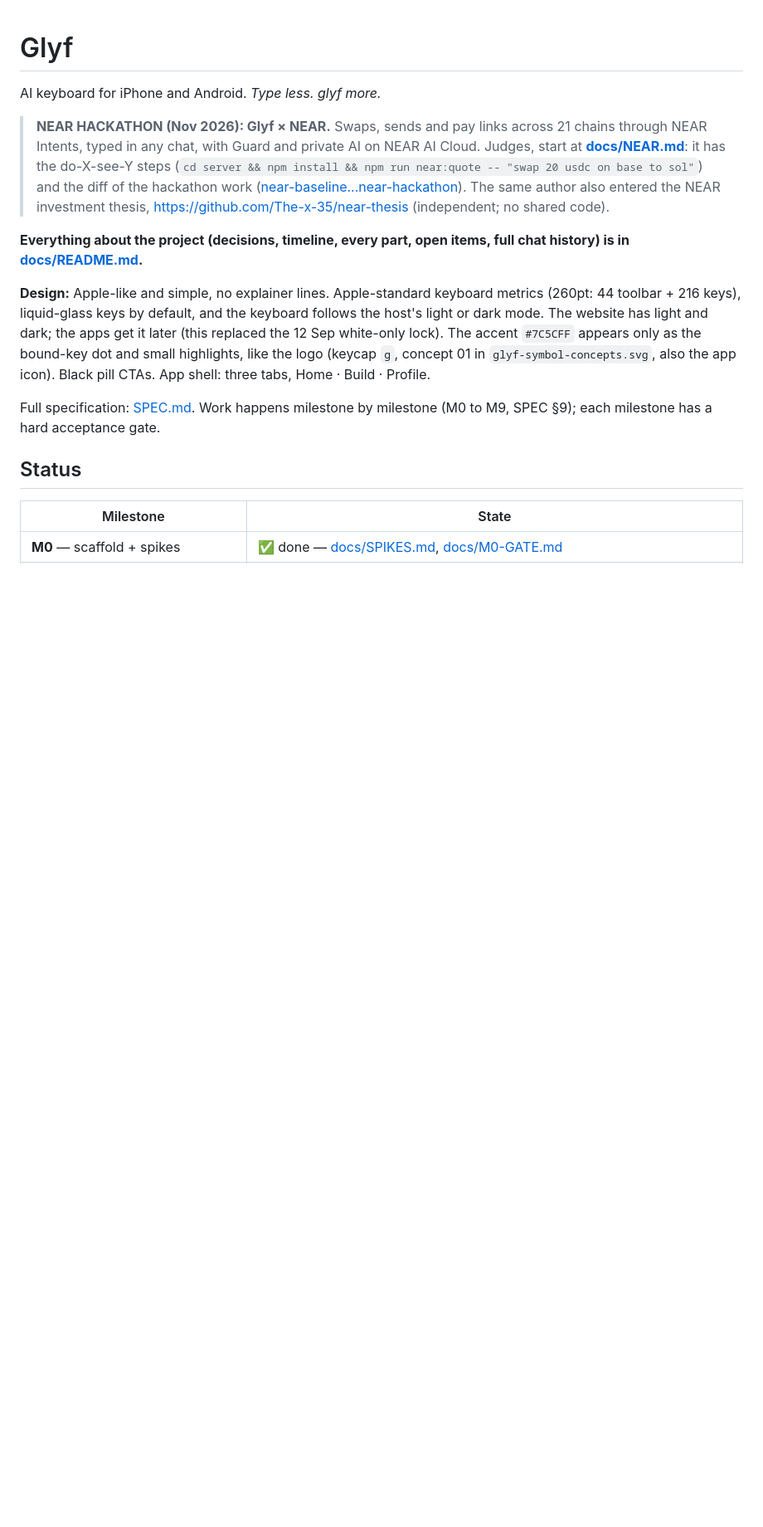
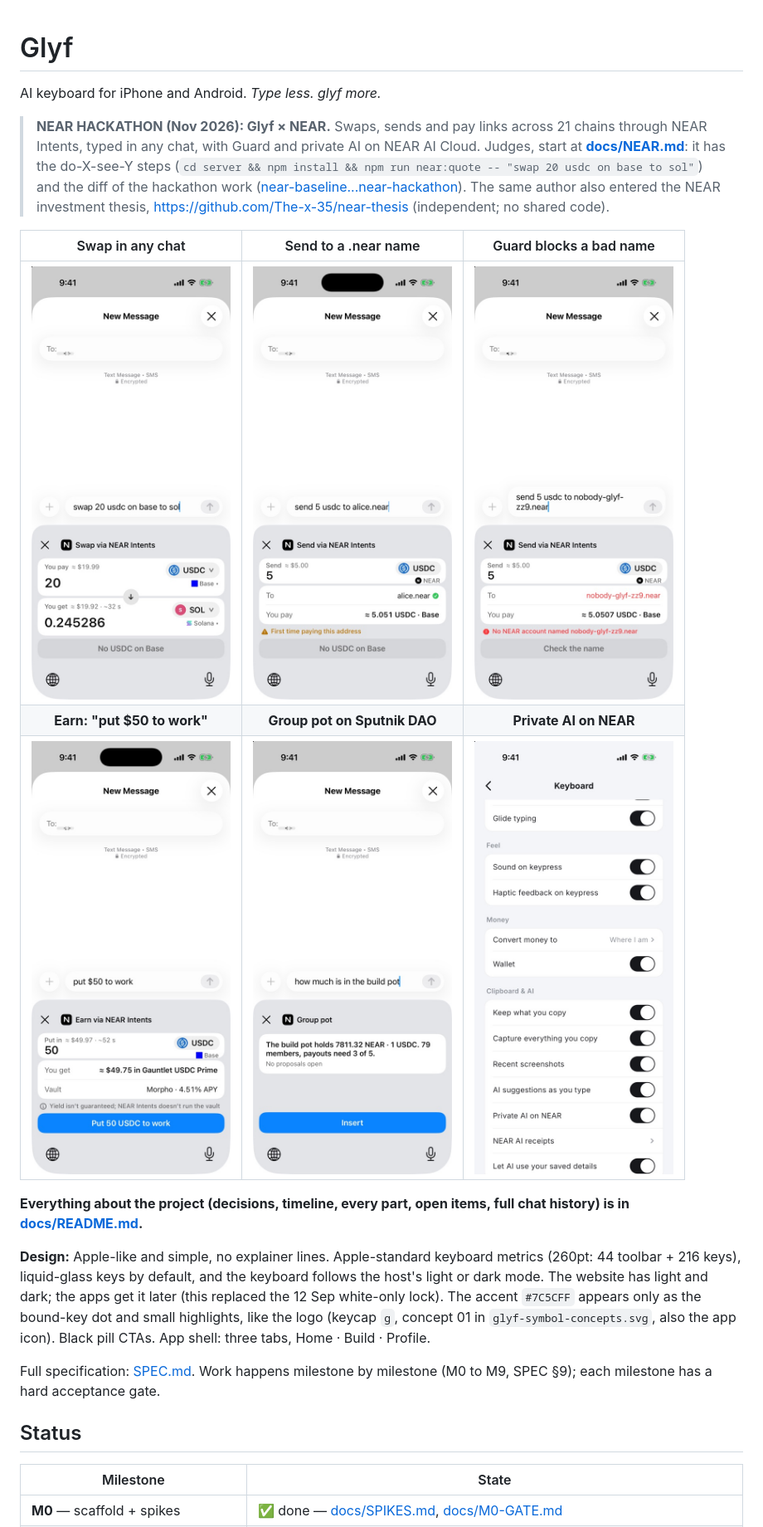
Before and after one commit to The-x-35/glyf, a Markdown page: README.md, the part around the change. Shown at 83% size. Rendered like a GitHub page; pictures changed too: docs/near-shots/1-swap.jpg (added), docs/near-shots/2-send-near-name.jpg (added), docs/near-shots/3-guard.jpg (added); blank space fills up the shorter version.

Commit message:
Screenshots of the NEAR work at the top of the README: a swap quote, a send to alice.near, Guard stopping a .near name that doesn't exist, Earn, the group pot and the Private AI on NEAR switch, from the iPhone simulator.

```diff
--- a/README.md
+++ b/README.md
@@ -10,6 +10,12 @@ AI keyboard for iPhone and Android. *Type less. glyf more.*
 > ([near-baseline...near-hackathon](https://github.com/The-x-35/glyf/compare/near-baseline...near-hackathon)).
 > The same author also entered the NEAR investment thesis,
 > https://github.com/The-x-35/near-thesis (independent; no shared code).
+
+| Swap in any chat | Send to a .near name | Guard blocks a bad name |
+|:-:|:-:|:-:|
+| <img src="docs/near-shots/1-swap.jpg" width="240" alt="swap 20 usdc on base to sol: live NEAR Intents quote"> | <img src="docs/near-shots/2-send-near-name.jpg" width="240" alt="send 5 usdc to alice.near: exact amount out, name checked on NEAR RPC"> | <img src="docs/near-shots/3-guard.jpg" width="240" alt="Guard: no NEAR account named nobody-glyf-zz9.near"> |
+| **Earn: "put $50 to work"** | **Group pot on Sputnik DAO** | **Private AI on NEAR** |
+| <img src="docs/near-shots/4-earn.jpg" width="240" alt="put $50 to work: Morpho vault through NEAR Intents, live APY"> | <img src="docs/near-shots/5-pot.jpg" width="240" alt="how much is in the build pot: balance, members, approvals from Sputnik DAO"> | <img src="docs/near-shots/6-private-ai.jpg" width="240" alt="Profile, Keyboard: Private AI on NEAR and NEAR AI receipts"> |
 
 **Everything about the project (decisions, timeline, every part, open items, full chat history) is in [docs/README.md](docs/README.md).**
 
```
